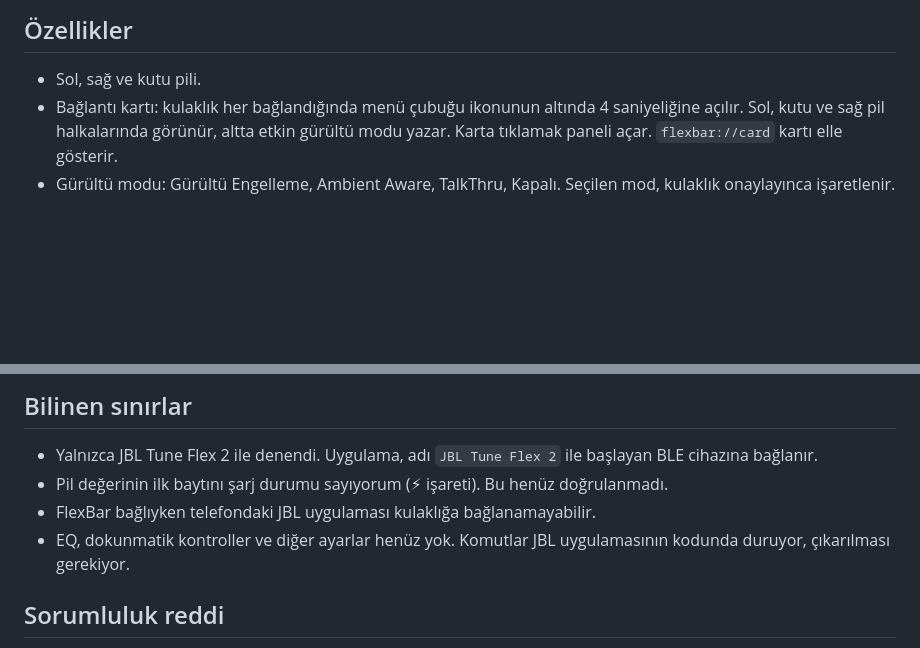
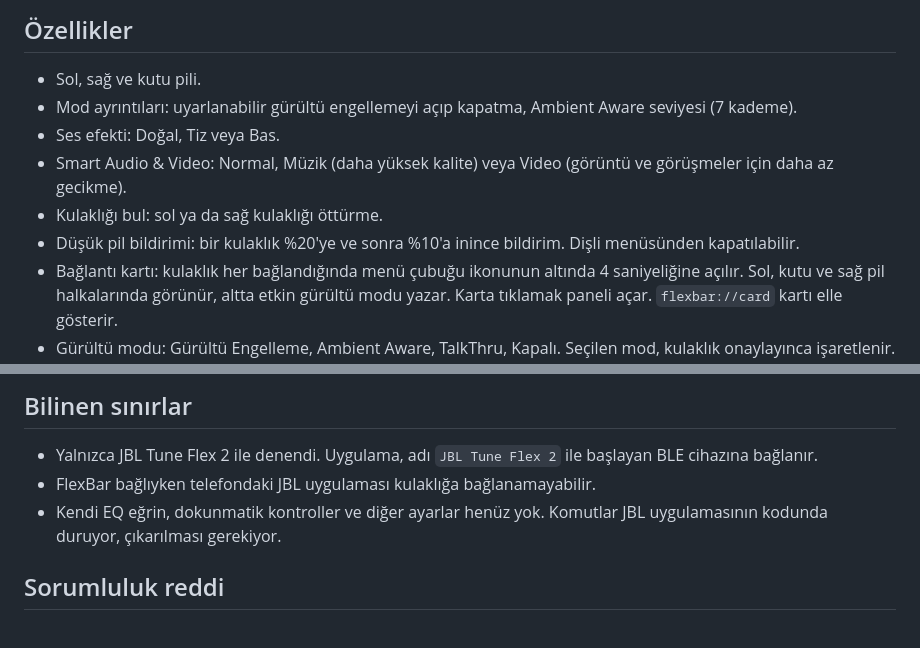
Before and after one commit to eensarbas/flexbar, a Markdown page: README.tr.md, 2 parts joined by grey strips. GitHub-like rendering; blank space fills up the shorter version.

```diff
--- a/README.tr.md
+++ b/README.tr.md
@@ -7,6 +7,11 @@ JBL Tune Flex 2 için macOS menü çubuğu uygulaması. JBL'nin telefon uygulama
 ## Özellikler
 
 - Sol, sağ ve kutu pili.
+- Mod ayrıntıları: uyarlanabilir gürültü engellemeyi açıp kapatma, Ambient Aware seviyesi (7 kademe).
+- Ses efekti: Doğal, Tiz veya Bas.
+- Smart Audio & Video: Normal, Müzik (daha yüksek kalite) veya Video (görüntü ve görüşmeler için daha az gecikme).
+- Kulaklığı bul: sol ya da sağ kulaklığı öttürme.
+- Düşük pil bildirimi: bir kulaklık %20'ye ve sonra %10'a inince bildirim. Dişli menüsünden kapatılabilir.
 - Bağlantı kartı: kulaklık her bağlandığında menü çubuğu ikonunun altında 4 saniyeliğine açılır. Sol, kutu ve sağ pil halkalarında görünür, altta etkin gürültü modu yazar. Karta tıklamak paneli açar. `flexbar://card` kartı elle gösterir.
 - Gürültü modu: Gürültü Engelleme, Ambient Aware, TalkThru, Kapalı. Seçilen mod, kulaklık onaylayınca işaretlenir. Onay 3 saniye içinde gelmezse menüde uyarı görünür.
 - Menü çubuğu ikonu etkin modu gösterir. Kulaklık bağlı değilken soluk kulaklık ikonu görünür.
@@ -74,9 +79,8 @@ Paneli PNG olarak kaydetmek için `--snapshot /tmp/panel.png` ekle. Kulaklıktan
 ## Bilinen sınırlar
 
 - Yalnızca JBL Tune Flex 2 ile denendi. Uygulama, adı `JBL Tune Flex 2` ile başlayan BLE cihazına bağlanır.
-- Pil değerinin ilk baytını şarj durumu sayıyorum (⚡︎ işareti). Bu henüz doğrulanmadı.
 - FlexBar bağlıyken telefondaki JBL uygulaması kulaklığa bağlanamayabilir.
-- EQ, dokunmatik kontroller ve diğer ayarlar henüz yok. Komutlar JBL uygulamasının kodunda duruyor, çıkarılması gerekiyor.
+- Kendi EQ eğrin, dokunmatik kontroller ve diğer ayarlar henüz yok. Komutlar JBL uygulamasının kodunda duruyor, çıkarılması gerekiyor.
 
 ## Sorumluluk reddi
 
```
Also changed, not shown: README.md (+7 -3 lines), docs/PROTOCOL.md (+52 -3 lines), docs/images/panel.png, 12 other files.
